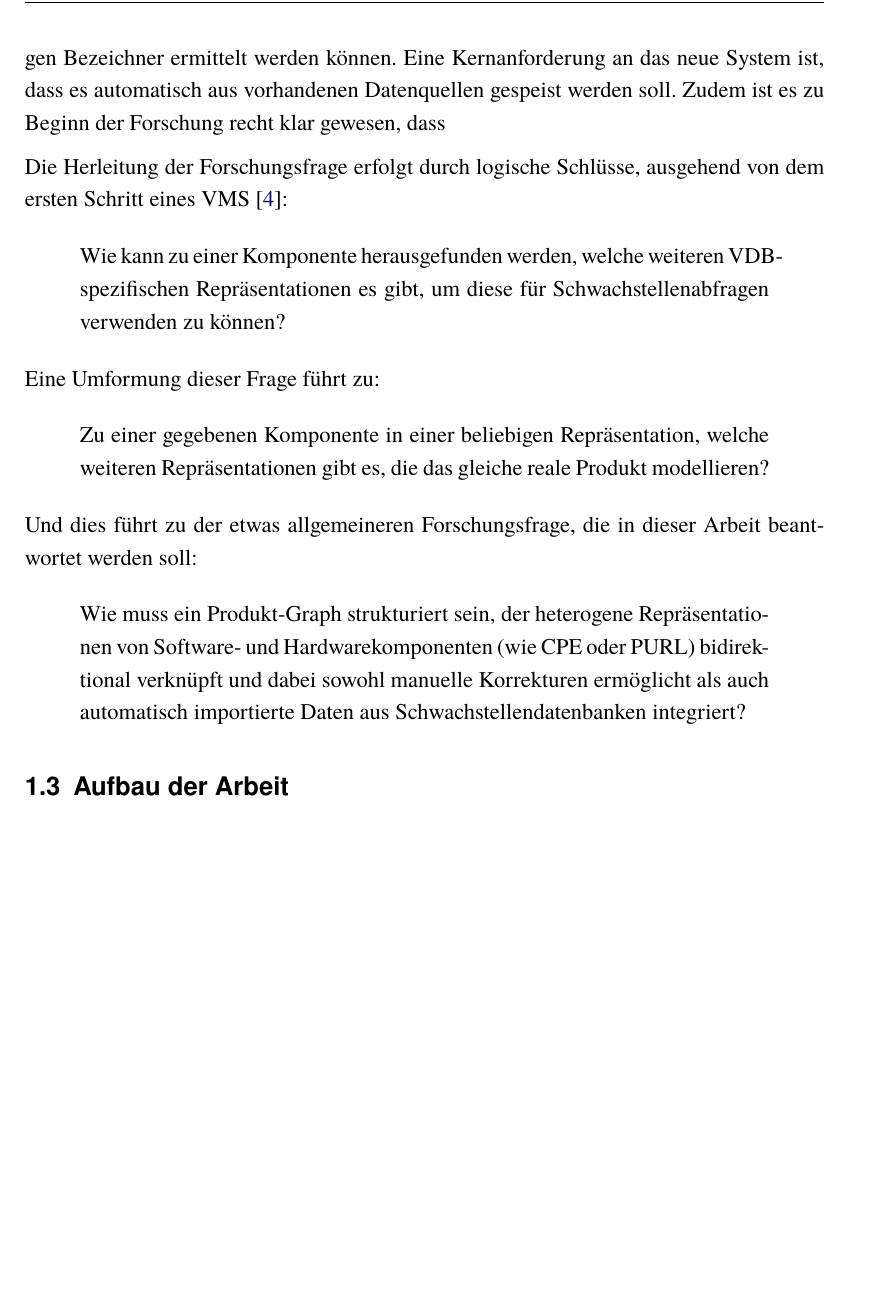
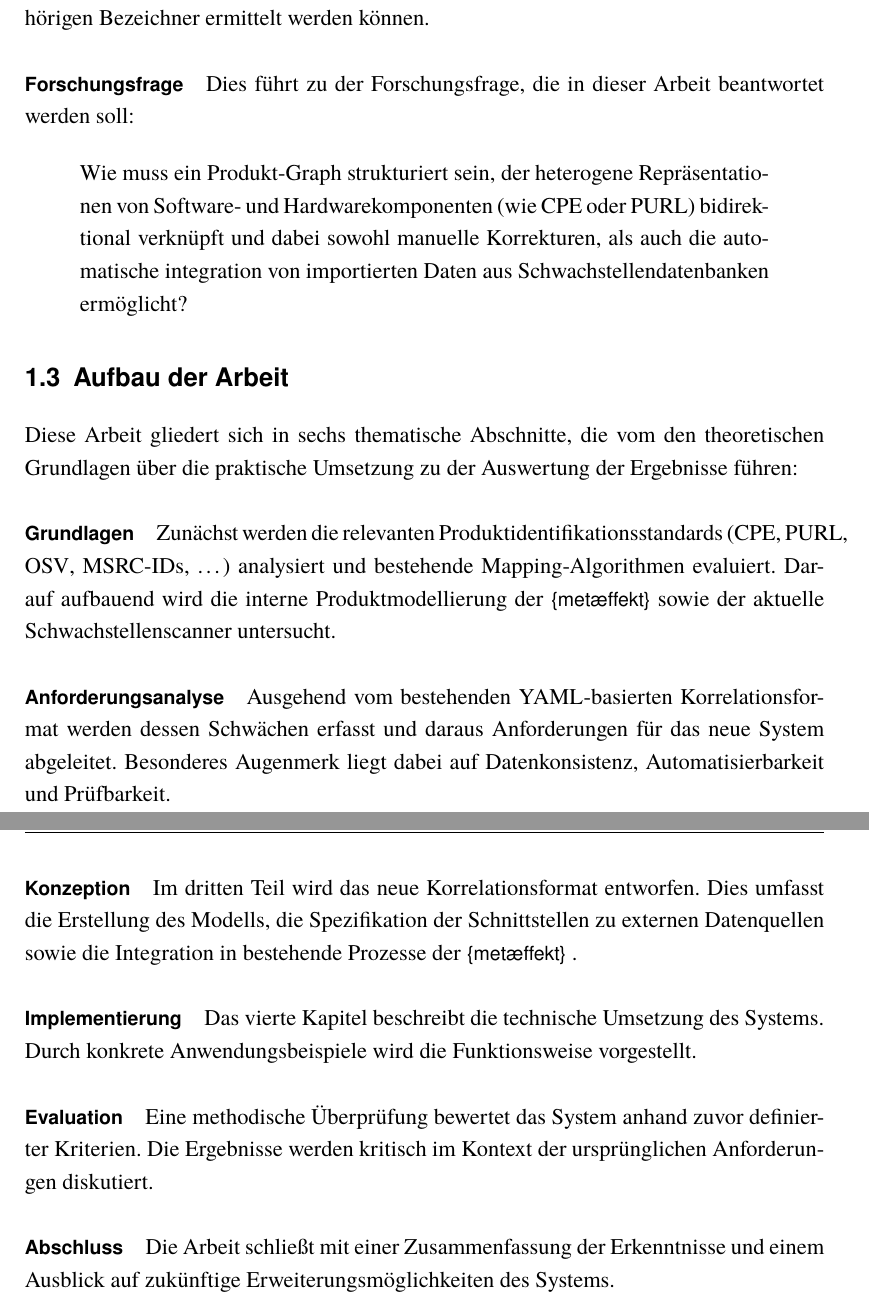
Before and after one commit to YanWittmann/hsma-bachelorarbeit, a LaTeX thesis (latex/tex/thesis.tex, which reads latex/tex/kapitel/einleitung.tex): part of page 9 of 19 before the commit and two parts of pages 9 and 10 of 20 after it, the two joined at a grey line, cut at the place of the change, the shorter picture padded with empty space. Compiled offline with pdfLaTeX.

Commit message:
Fragestellung und Aufbau

```diff
--- a/latex/tex/kapitel/einleitung.tex
+++ b/latex/tex/kapitel/einleitung.tex
@@ -39,28 +37,54 @@ Aufgrund von neuen Erkenntnissen über die vergangenen Jahre hat diese Arbeit al
-Das neue System soll eine bidirektionale Abbildung zwischen verschiedenen Produktrepräsentationen ermöglichen, sodass ausgehend von einer beliebigen Identifikation (z.B.\ einer internen Komponente oder einer \acrshort{cpe}) alle zugehörigen Bezeichner ermittelt werden können.
-Eine Kernanforderung an das neue System ist, dass es automatisch aus vorhandenen Datenquellen gespeist werden soll.
-Zudem ist es zu Beginn der Forschung recht klar gewesen, dass
+\paragraph{Problemherleitung}
 
-% \bigskip \medskip \smallskip
-\medskip
-
-Die Herleitung der Forschungsfrage erfolgt durch logische Schlüsse, ausgehend von dem ersten Schritt eines \acrshort{vms}\ \autocite{Idrissi_Sebai_Faroukhi_Mahouachi_2024}:
+Der initiale Schritt in \acrshort{vms} mit der Abbildung von Komponenten auf \acrshort{vdb}-spezifischen Repräsentationen\ \autocite{Idrissi_Sebai_Faroukhi_Mahouachi_2024} lässt sich auf folgende Kernfrage reduzieren:
 
 \begin{quote}
-    Wie kann zu einer Komponente herausgefunden werden, welche weiteren \acrshort{vdb}-spezifischen Repräsentationen es gibt, um diese für Schwachstellenabfragen verwenden zu können?
+    Wie lässt sich für eine gegebene Komponente ermitteln, welche \acrshort{vdb}-spezifischen Repräsentationen existieren, um diese in Schwachstellenabfragen nutzen zu können?
 \end{quote}
 
-Eine Umformung dieser Frage führt zu:
+Diese Fragestellung präsentiert bei genauerer Untersuchung zwei Herausforderungen:
 
-\begin{quote}
-    Zu einer gegebenen Komponente in einer beliebigen Repräsentation, welche weiteren Repräsentationen gibt es, die das gleiche reale Produkt modellieren?
-\end{quote}
+\begin{enumerate}
+    \item Kein einzelnes Schema (z.B. \acrshort{cpe}) deckt alle Komponenten oder \acrshort{vdb} vollständig ab, es ist also die Erfassung mehrerer nötig.
+    \item Automatische Zuordnungen sind oft unvollständig oder inkonsistent, während manuelle Pflege skalierungsbeschränkt ist.
+\end{enumerate}
 
-Und dies führt zu der etwas allgemeineren Forschungsfrage, die in dieser Arbeit beantwortet werden soll:
+Basierend auf diesen und weiteren Erkenntnissen über die letzten Jahre hat diese Arbeit als Ziel, ein neues System für die \metaeffekt zu entwickeln und implementieren, das das alte Korrelationsformat ablösen wird.
+Das neue System soll eine bidirektionale Abbildung zwischen verschiedenen Produktrepräsentationen ermöglichen, sodass ausgehend von einer beliebigen Identifikation (z.B.\ einer internen Komponente oder einer \acrshort{cpe}) alle zugehörigen Bezeichner ermittelt werden können.
+
+\paragraph{Forschungsfrage}
+
+Dies führt zu der Forschungsfrage, die in dieser Arbeit beantwortet werden soll:
 
 \begin{quote}
     Wie muss ein Produkt-Graph strukturiert sein, der heterogene Repräsentationen von Software- und Hardwarekomponenten (wie \acrshort{cpe} oder \acrshort{purl}) bidirektional verknüpft und
-    dabei sowohl manuelle Korrekturen ermöglicht als auch automatisch importierte Daten aus Schwachstellendatenbanken integriert?
+    dabei sowohl manuelle Korrekturen, als auch die automatische integration von importierten Daten aus Schwachstellendatenbanken ermöglicht?
 \end{quote}
 
 
 \section{Aufbau der Arbeit}\label{sec:arbeit-aufbau}
+
+Diese Arbeit gliedert sich in sechs thematische Abschnitte, die vom den theoretischen Grundlagen über die praktische Umsetzung zu der Auswertung der Ergebnisse führen:
+
+\paragraph{Grundlagen}
+Zunächst werden die relevanten Produktidentifikationsstandards (\acrshort{cpe}, \acrshort{purl}, \acrshort{osv}, \acrshort{msrc}-IDs, \ldots) analysiert und bestehende Mapping-Algorithmen evaluiert.
+Darauf aufbauend wird die interne Produktmodellierung der \metaeffekt sowie der aktuelle Schwachstellenscanner untersucht.
+
+\paragraph{Anforderungsanalyse}
+Ausgehend vom bestehenden YAML-basierten Korrelationsformat werden dessen Schwächen erfasst und daraus Anforderungen für das neue System abgeleitet.
+Besonderes Augenmerk liegt dabei auf Datenkonsistenz, Automatisierbarkeit und Prüfbarkeit.
+
+\paragraph{Konzeption}
+Im dritten Teil wird das neue Korrelationsformat entworfen.
+Dies umfasst die Erstellung des Modells, die Spezifikation der Schnittstellen zu externen Datenquellen sowie die Integration in bestehende Prozesse der \metaeffekt.
+
+\paragraph{Implementierung}
+Das vierte Kapitel beschreibt die technische Umsetzung des Systems.
+Durch konkrete Anwendungsbeispiele wird die Funktionsweise vorgestellt.
+
+\paragraph{Evaluation}
+Eine methodische Überprüfung bewertet das System anhand zuvor definierter Kriterien.
+Die Ergebnisse werden kritisch im Kontext der ursprünglichen Anforderungen diskutiert.
+
+\paragraph{Abschluss}
+Die Arbeit schließt mit einer Zusammenfassung der Erkenntnisse und einem Ausblick auf zukünftige Erweiterungsmöglichkeiten des Systems.
```
Also changed, not shown: latex/tex/kapitel/einleitung.tex (20 more changed lines).
